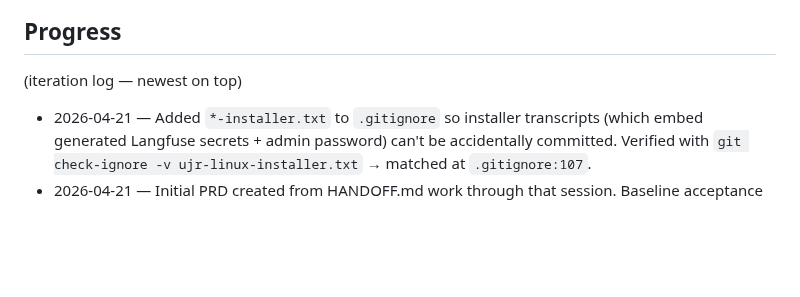
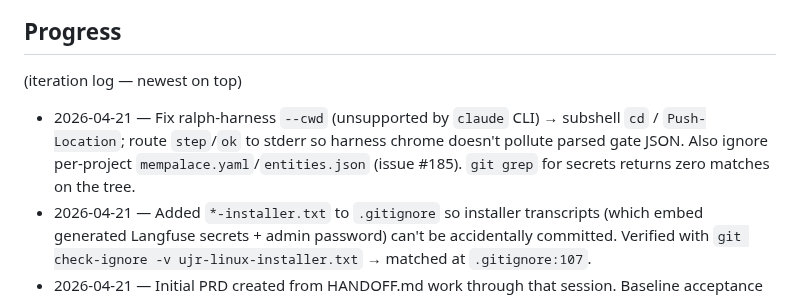
Before and after one commit to williamblair333/Uncle-J-s-Refinery, a Markdown page: PRD.md, the part around the change. Drawn GitHub-style; blank space fills up the shorter version.

Commit message:
Fix ralph-harness --cwd regression and widen .gitignore
- ralph-harness.{sh,ps1}: `claude -p` has no `--cwd` flag; wrap in a
  subshell `cd` / `Push-Location` so the harness actually runs in the
  target repo. Route `step`/`ok` output to stderr so the harness's own
  progress chrome doesn't land in the gate's parsed stdout.
- .gitignore: also ignore per-project `mempalace.yaml` and
  `entities.json` (MemPalace issue #185) alongside `*-installer.txt`.
- PRD.md: log this iteration in the Progress section.

Secrets grep on the working tree: zero matches.

Co-Authored-By: Claude Opus 4.7 (1M context) <noreply@anthropic.com>

```diff
--- a/PRD.md
+++ b/PRD.md
@@ -136,6 +136,11 @@ Otherwise prepend a one-line status for the latest iteration.
 
 (iteration log — newest on top)
 
+- 2026-04-21 — Fix ralph-harness `--cwd` (unsupported by `claude` CLI) →
+  subshell `cd` / `Push-Location`; route `step`/`ok` to stderr so harness
+  chrome doesn't pollute parsed gate JSON. Also ignore per-project
+  `mempalace.yaml`/`entities.json` (issue #185). `git grep` for secrets
+  returns zero matches on the tree.
 - 2026-04-21 — Added `*-installer.txt` to `.gitignore` so installer
   transcripts (which embed generated Langfuse secrets + admin password)
   can't be accidentally committed. Verified with `git check-ignore -v
```
